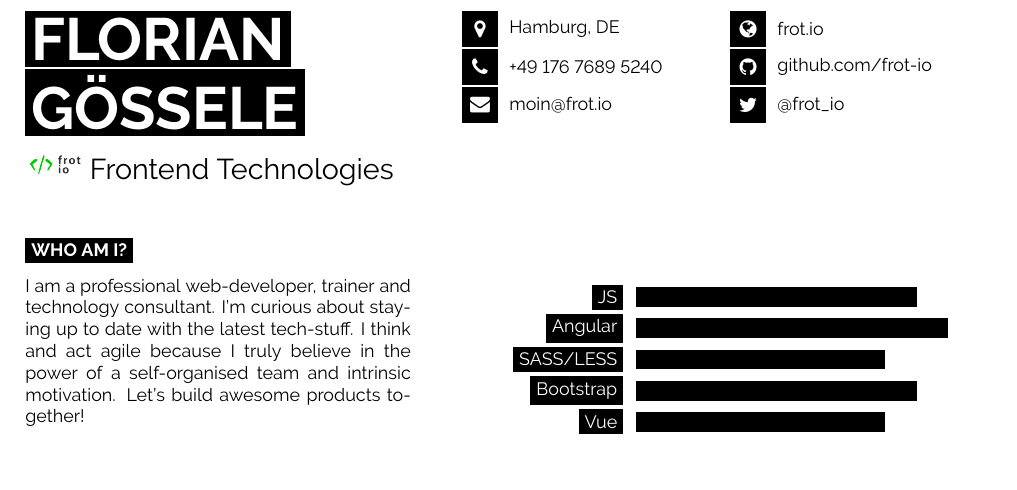
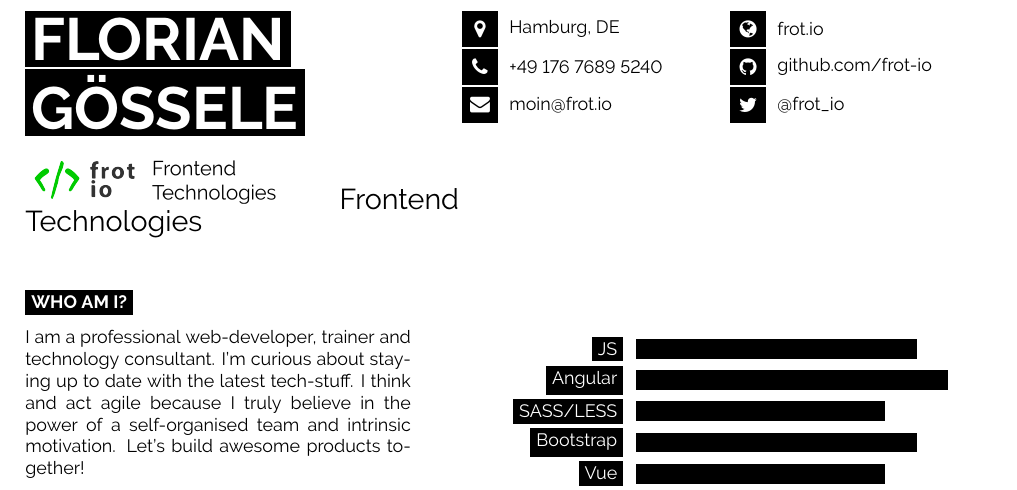
Before and after one commit to floisloading/curriculum-vitae, a LaTeX document (main.tex): part of page 1 of 2 before the commit and part of page 1 of 3 after it, cut so that both start at the same text, the shorter picture padded with empty space. Compiled offline with pdfLaTeX.

Commit message:
Included text in logo

```diff
--- a/main.tex
+++ b/main.tex
@@ -41,7 +41,7 @@
 
 	\vspace{6pt}
 
-	{\includegraphics[scale=0.25]{logo.png} \huge Frontend Technologies} % Career or current job title
+	{\includegraphics[scale=0.5]{logo.png} \huge Frontend Technologies} % Career or current job title
 \end{minipage}
 \begin{minipage}[t]{0.275\textwidth} % 27.5% of the page width for the first row of icons
 	\vspace{-\baselineskip} % Required for vertically aligning minipages
```
Also changed, not shown: logo.png.
